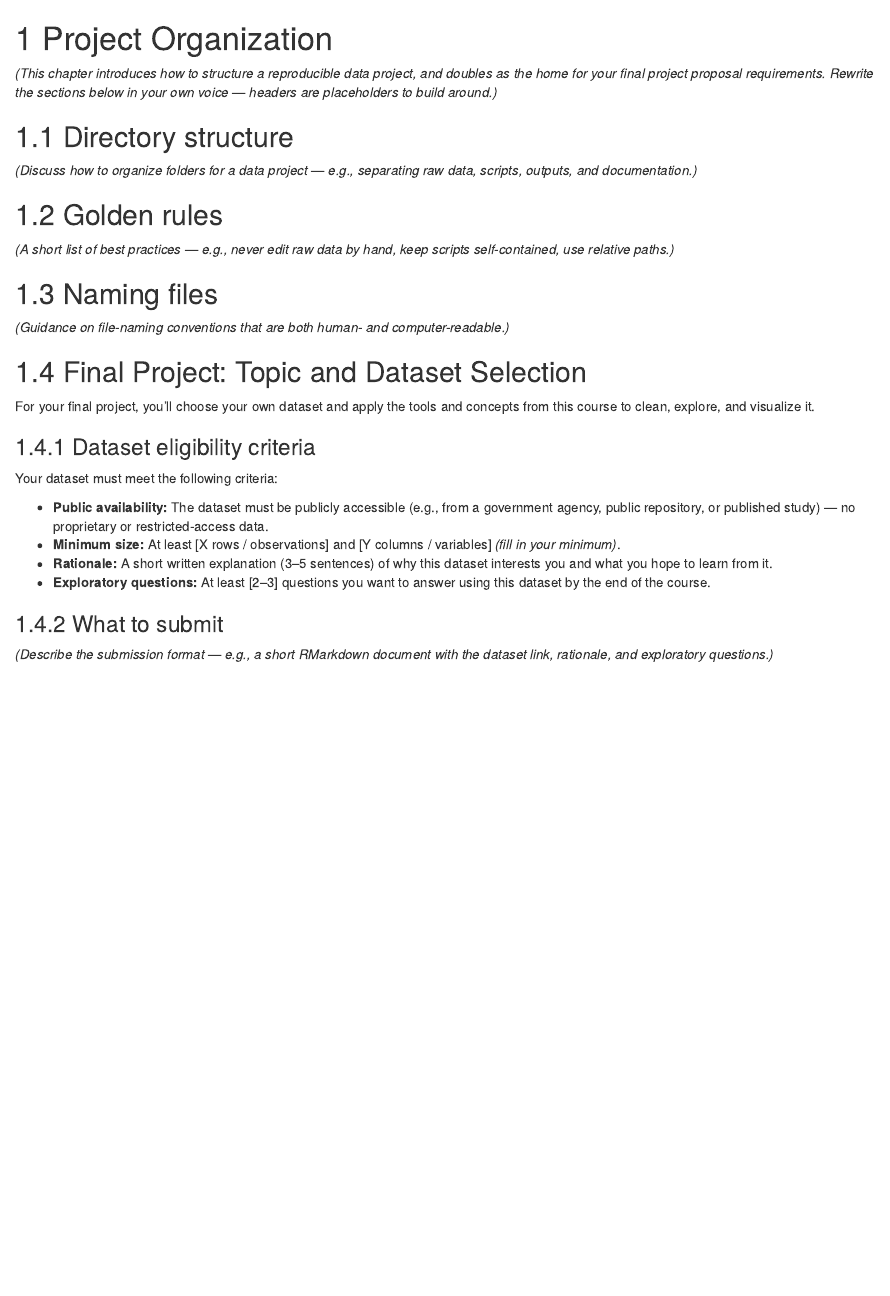
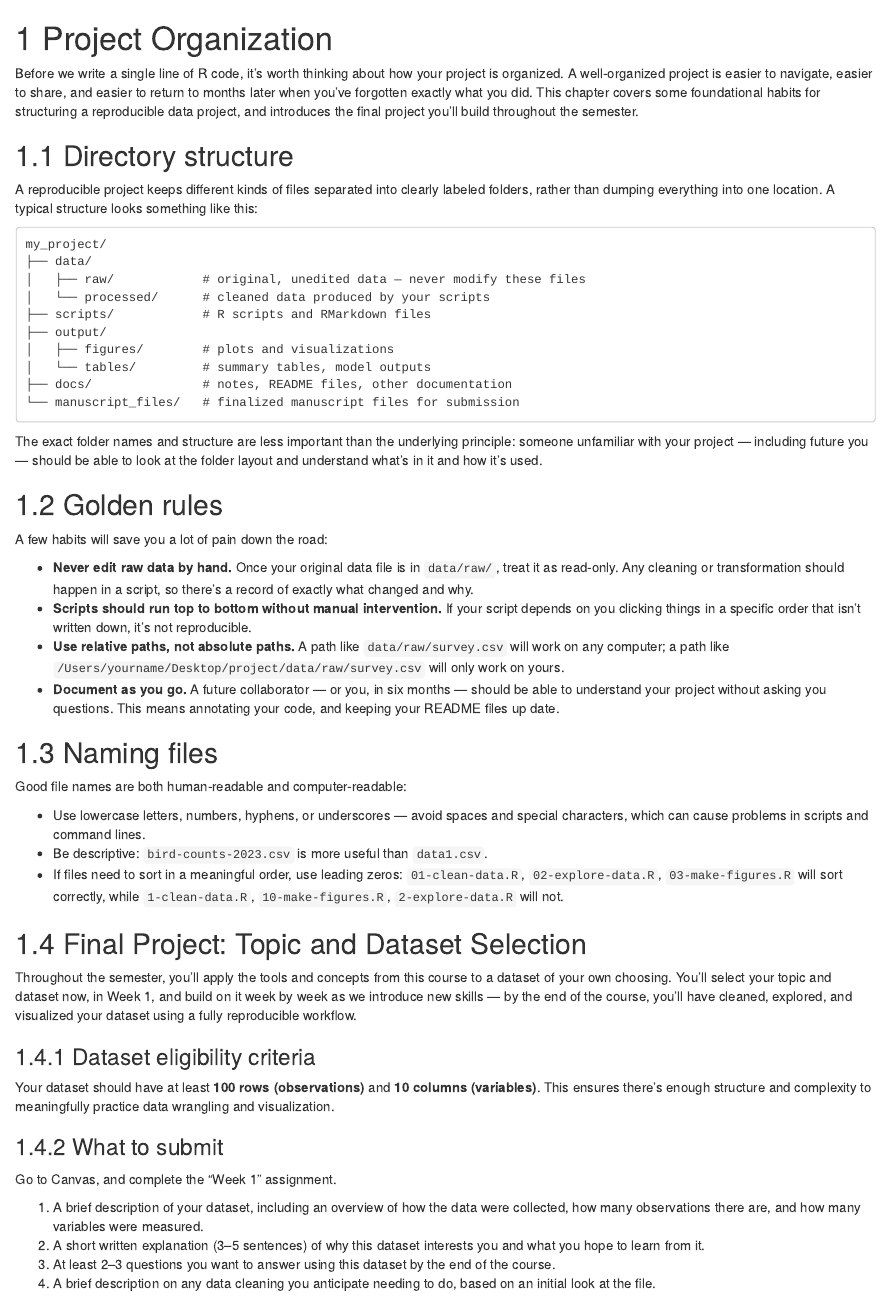
Before and after one commit to dcallen/Reproducible-Data-Science-and-Visualization, an R Markdown document (01-project-organization.Rmd): the page in a window 1100 px wide, from its top. Rendered offline with R 4.5, knitr and Pandoc, with nearby package versions; drawn as R Markdown's standard HTML page in place of the format the file asks for.

Commit message:
chapter 1 text draft

````diff
--- a/01-project-organization.Rmd
+++ b/01-project-organization.Rmd
@@ -1,45 +1,90 @@
 # Project Organization
 
-*(This chapter introduces how to structure a reproducible data project, and
-doubles as the home for your final project proposal requirements. Rewrite
-the sections below in your own voice — headers are placeholders to build
-around.)*
+Before we write a single line of R code, it's worth thinking about how your
+project is organized. A well-organized project is easier to navigate, easier
+to share, and easier to return to months later when you've forgotten exactly
+what you did. This chapter covers some foundational habits for structuring a
+reproducible data project, and introduces the final project you'll build
+throughout the semester.
 
 ## Directory structure
 
-*(Discuss how to organize folders for a data project — e.g., separating raw
-data, scripts, outputs, and documentation.)*
+A reproducible project keeps different kinds of files separated into clearly
+labeled folders, rather than dumping everything into one location. A typical
+structure looks something like this:
+
+```
+my_project/
+├── data/
+│   ├── raw/            # original, unedited data — never modify these files
+│   └── processed/      # cleaned data produced by your scripts
+├── scripts/            # R scripts and RMarkdown files
+├── output/
+│   ├── figures/        # plots and visualizations
+│   └── tables/         # summary tables, model outputs
+├── docs/               # notes, README files, other documentation
+└── manuscript_files/   # finalized manuscript files for submission
+```
+
+The exact folder names and structure are less important than the underlying
+principle: someone unfamiliar with your project — including future you —
+should be able to look at the folder layout and understand what's in it and
+how it's used.
 
 ## Golden rules
 
-*(A short list of best practices — e.g., never edit raw data by hand, keep
-scripts self-contained, use relative paths.)*
+A few habits will save you a lot of pain down the road:
+
+- **Never edit raw data by hand.** Once your original data file is in `data/raw/`,
+  treat it as read-only. Any cleaning or transformation should happen in a
+  script, so there's a record of exactly what changed and why.
+- **Scripts should run top to bottom without manual intervention.** If your
+  script depends on you clicking things in a specific order that isn't written
+  down, it's not reproducible.
+- **Use relative paths, not absolute paths.** A path like `data/raw/survey.csv`
+  will work on any computer; a path like `/Users/yourname/Desktop/project/data/raw/survey.csv`
+  will only work on yours.
+- **Document as you go.** A future collaborator — or you, in six months — should
+  be able to understand your project without asking you questions. This means
+  annotating your code, and keeping your README files up date.
 
 ## Naming files
 
-*(Guidance on file-naming conventions that are both human- and
-computer-readable.)*
+Good file names are both human-readable and computer-readable:
+
+- Use lowercase letters, numbers, hyphens, or underscores — avoid spaces and
+  special characters, which can cause problems in scripts and command lines.
+- Be descriptive: `bird-counts-2023.csv` is more useful than `data1.csv`.
+- If files need to sort in a meaningful order, use leading zeros:
+  `01-clean-data.R`, `02-explore-data.R`, `03-make-figures.R` will sort
+  correctly, while `1-clean-data.R`, `10-make-figures.R`, `2-explore-data.R`
+  will not.
 
 ## Final Project: Topic and Dataset Selection
 
-For your final project, you'll choose your own dataset and apply the tools
-and concepts from this course to clean, explore, and visualize it.
+Throughout the semester, you'll apply the tools and concepts from this course
+to a dataset of your own choosing. You'll select your topic and dataset now,
+in Week 1, and build on it week by week as we introduce new skills — by the
+end of the course, you'll have cleaned, explored, and visualized your dataset
+using a fully reproducible workflow.
 
 ### Dataset eligibility criteria
 
-Your dataset must meet the following criteria:
+Your dataset should have at least **100 rows (observations)** and **10 columns
+  (variables)**. This ensures there's enough structure and complexity to
+  meaningfully practice data wrangling and visualization.
 
-- **Public availability:** The dataset must be publicly accessible (e.g.,
-  from a government agency, public repository, or published study) —
-  no proprietary or restricted-access data.
-- **Minimum size:** At least [X rows / observations] and [Y columns /
-  variables] *(fill in your minimum)*.
-- **Rationale:** A short written explanation (3–5 sentences) of why this
-  dataset interests you and what you hope to learn from it.
-- **Exploratory questions:** At least [2–3] questions you want to answer
-  using this dataset by the end of the course.
 
 ### What to submit
 
-*(Describe the submission format — e.g., a short RMarkdown document with
-the dataset link, rationale, and exploratory questions.)*
+Go to Canvas, and complete the "Week 1" assignment.
+
+1. A brief description of your dataset, including an overview of how the data
+  were collected, how many observations there are, and how many variables were
+  measured.
+2. A short written explanation (3–5 sentences) of why this
+  dataset interests you and what you hope to learn from it.
+3. At least 2–3 questions you want to answer using
+  this dataset by the end of the course.
+4. A brief description on any data cleaning you anticipate needing to do, based
+  on an initial look at the file.
````
